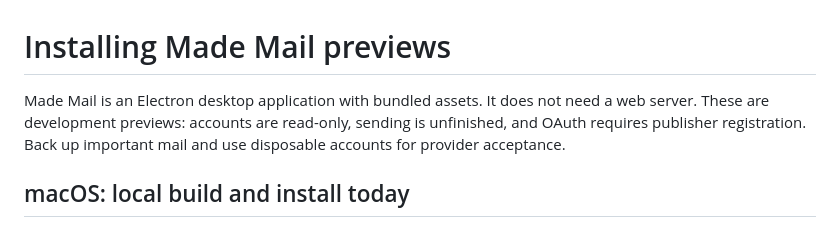
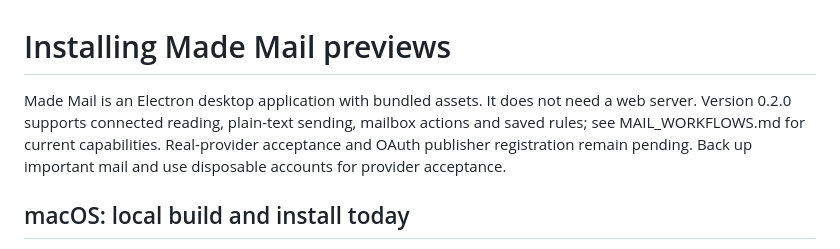
Before and after one commit to drakeg/mademailclient, a Markdown page: docs/INSTALLERS.md, the part around the change. Drawn GitHub-style.

Commit message:
docs: align installation guidance with 0.2.0 mail capabilities

```diff
--- a/docs/INSTALLERS.md
+++ b/docs/INSTALLERS.md
@@ -1,6 +1,6 @@
 # Installing Made Mail previews
 
-Made Mail is an Electron desktop application with bundled assets. It does not need a web server. These are development previews: accounts are read-only, sending is unfinished, and OAuth requires publisher registration. Back up important mail and use disposable accounts for provider acceptance.
+Made Mail is an Electron desktop application with bundled assets. It does not need a web server. Version 0.2.0 supports connected reading, plain-text sending, mailbox actions and saved rules; see MAIL_WORKFLOWS.md for current capabilities. Real-provider acceptance and OAuth publisher registration remain pending. Back up important mail and use disposable accounts for provider acceptance.
 
 ## macOS: local build and install today
 
```
Also changed, not shown: docs/DESKTOP.md (+1 -1 lines).
